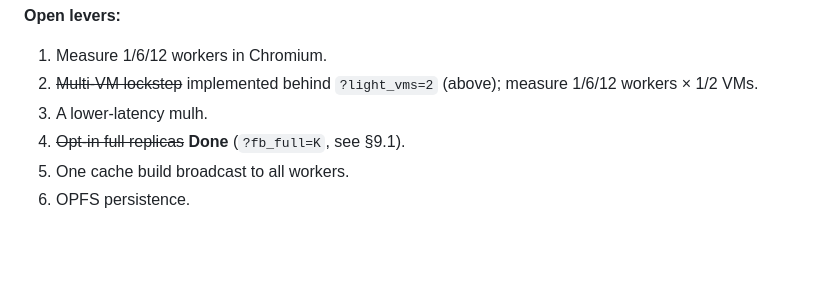
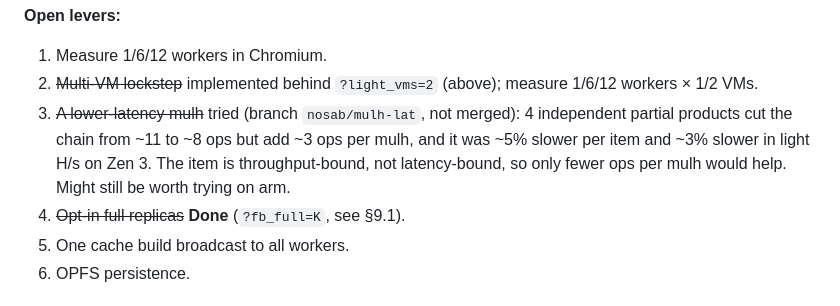
Before and after one commit to aa022/RandomX-bonanza, a Markdown page: appendix_handoff.md, the part around the change. GitHub-like rendering; blank space fills up the shorter version.

Commit message:
docs: appendix_handoff.md §9 lever 3: 4-product mulh tried, slower on Zen 3
Co-Authored-By: Claude Opus 5.5 <noreply@anthropic.com>

```diff
--- a/appendix_handoff.md
+++ b/appendix_handoff.md
@@ -236,7 +236,7 @@ t_item breakdown: ~0.4 µs of dependent cache misses (1.04 µs with the cache in
 **Open levers:**
 1. Measure 1/6/12 workers in Chromium.
 2. ~~Multi-VM lockstep~~ implemented behind `?light_vms=2` (above); measure 1/6/12 workers × 1/2 VMs.
-3. A lower-latency mulh.
+3. ~~A lower-latency mulh~~ tried (branch `nosab/mulh-lat`, not merged): 4 independent partial products cut the chain from ~11 to ~8 ops but add ~3 ops per mulh, and it was ~5% slower per item and ~3% slower in light H/s on Zen 3. The item is throughput-bound, not latency-bound, so only fewer ops per mulh would help. Might still be worth trying on arm.
 4. ~~Opt-in full replicas~~ **Done** (`?fb_full=K`, see §9.1).
 5. One cache build broadcast to all workers.
 6. OPFS persistence.
```
